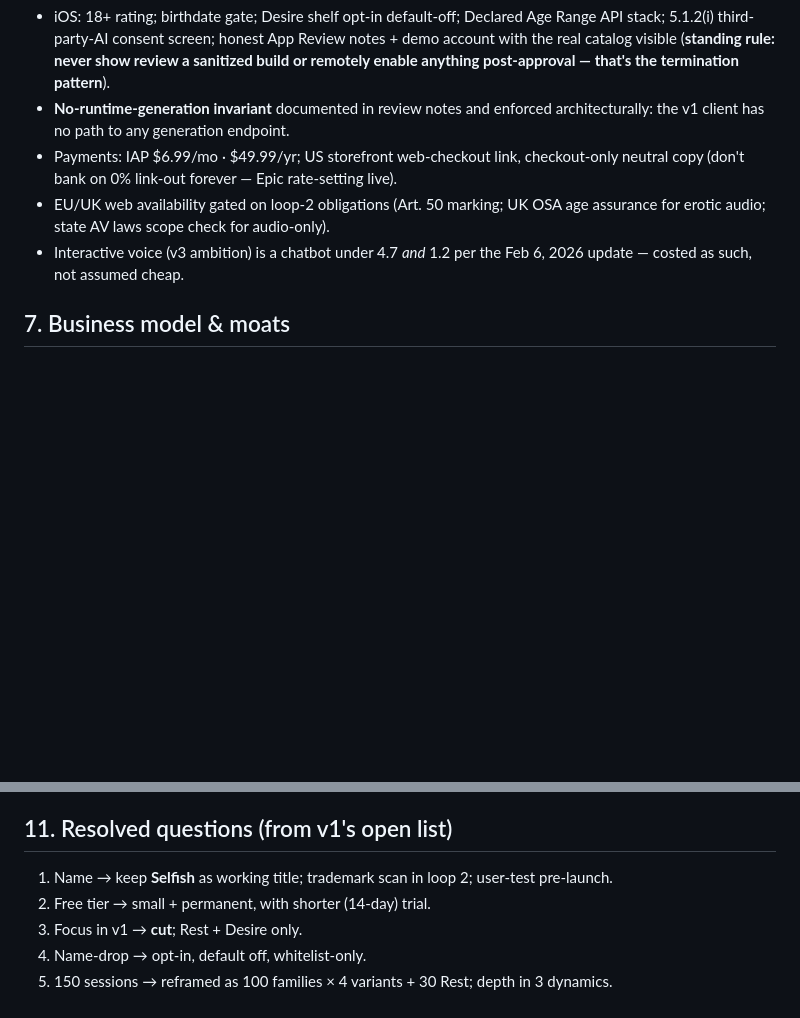
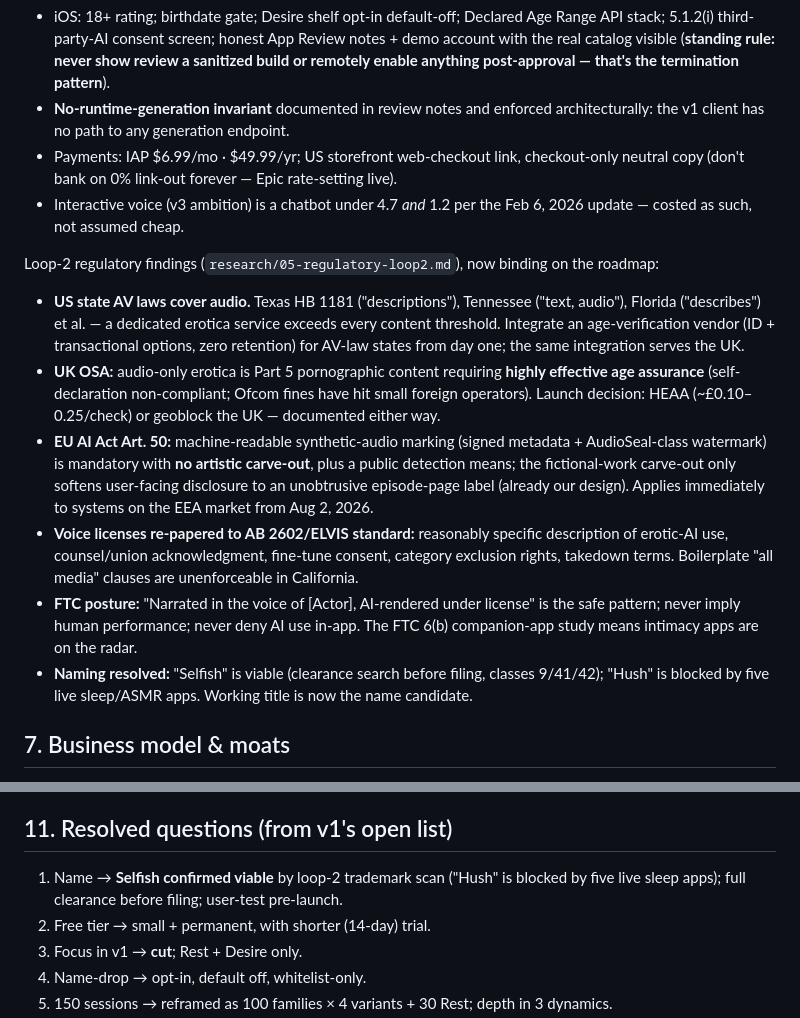
Before and after one commit to Tarzelf/selfish, a Markdown page: docs/PLAN.md, 2 parts joined by grey strips. Drawn GitHub-style; blank space fills up the shorter version.

Commit message:
Add loop-2 regulatory research and fold findings into plan
Co-authored-by: Tarz <Tarzelf@users.noreply.github.com>

```diff
--- a/docs/PLAN.md
+++ b/docs/PLAN.md
@@ -84,8 +84,16 @@ Everything in `research/02-app-store-compliance.md` plus red-team corrections (`
 - iOS: 18+ rating; birthdate gate; Desire shelf opt-in default-off; Declared Age Range API stack; 5.1.2(i) third-party-AI consent screen; honest App Review notes + demo account with the real catalog visible (**standing rule: never show review a sanitized build or remotely enable anything post-approval — that's the termination pattern**).
 - **No-runtime-generation invariant** documented in review notes and enforced architecturally: the v1 client has no path to any generation endpoint.
 - Payments: IAP $6.99/mo · $49.99/yr; US storefront web-checkout link, checkout-only neutral copy (don't bank on 0% link-out forever — Epic rate-setting live).
-- EU/UK web availability gated on loop-2 obligations (Art. 50 marking; UK OSA age assurance for erotic audio; state AV laws scope check for audio-only).
 - Interactive voice (v3 ambition) is a chatbot under 4.7 *and* 1.2 per the Feb 6, 2026 update — costed as such, not assumed cheap.
+
+Loop-2 regulatory findings (`research/05-regulatory-loop2.md`), now binding on the roadmap:
+
+- **US state AV laws cover audio.** Texas HB 1181 ("descriptions"), Tennessee ("text, audio"), Florida ("describes") et al. — a dedicated erotica service exceeds every content threshold. Integrate an age-verification vendor (ID + transactional options, zero retention) for AV-law states from day one; the same integration serves the UK.
+- **UK OSA:** audio-only erotica is Part 5 pornographic content requiring **highly effective age assurance** (self-declaration non-compliant; Ofcom fines have hit small foreign operators). Launch decision: HEAA (~£0.10–0.25/check) or geoblock the UK — documented either way.
+- **EU AI Act Art. 50:** machine-readable synthetic-audio marking (signed metadata + AudioSeal-class watermark) is mandatory with **no artistic carve-out**, plus a public detection means; the fictional-work carve-out only softens user-facing disclosure to an unobtrusive episode-page label (already our design). Applies immediately to systems on the EEA market from Aug 2, 2026.
+- **Voice licenses re-papered to AB 2602/ELVIS standard:** reasonably specific description of erotic-AI use, counsel/union acknowledgment, fine-tune consent, category exclusion rights, takedown terms. Boilerplate "all media" clauses are unenforceable in California.
+- **FTC posture:** "Narrated in the voice of [Actor], AI-rendered under license" is the safe pattern; never imply human performance; never deny AI use in-app. The FTC 6(b) companion-app study means intimacy apps are on the radar.
+- **Naming resolved:** "Selfish" is viable (clearance search before filing, classes 9/41/42); "Hush" is blocked by five live sleep/ASMR apps. Working title is now the name candidate.
 
 ## 7. Business model & moats
 
@@ -119,7 +127,7 @@ Everything in `research/02-app-store-compliance.md` plus red-team corrections (`
 
 ## 11. Resolved questions (from v1's open list)
 
-1. Name → keep **Selfish** as working title; trademark scan in loop 2; user-test pre-launch.
+1. Name → **Selfish confirmed viable** by loop-2 trademark scan ("Hush" is blocked by five live sleep apps); full clearance before filing; user-test pre-launch.
 2. Free tier → small + permanent, with shorter (14-day) trial.
 3. Focus in v1 → **cut**; Rest + Desire only.
 4. Name-drop → opt-in, default off, whitelist-only.
```
Also changed, not shown: docs/research/05-regulatory-loop2.md (added, +56 -0 lines).
